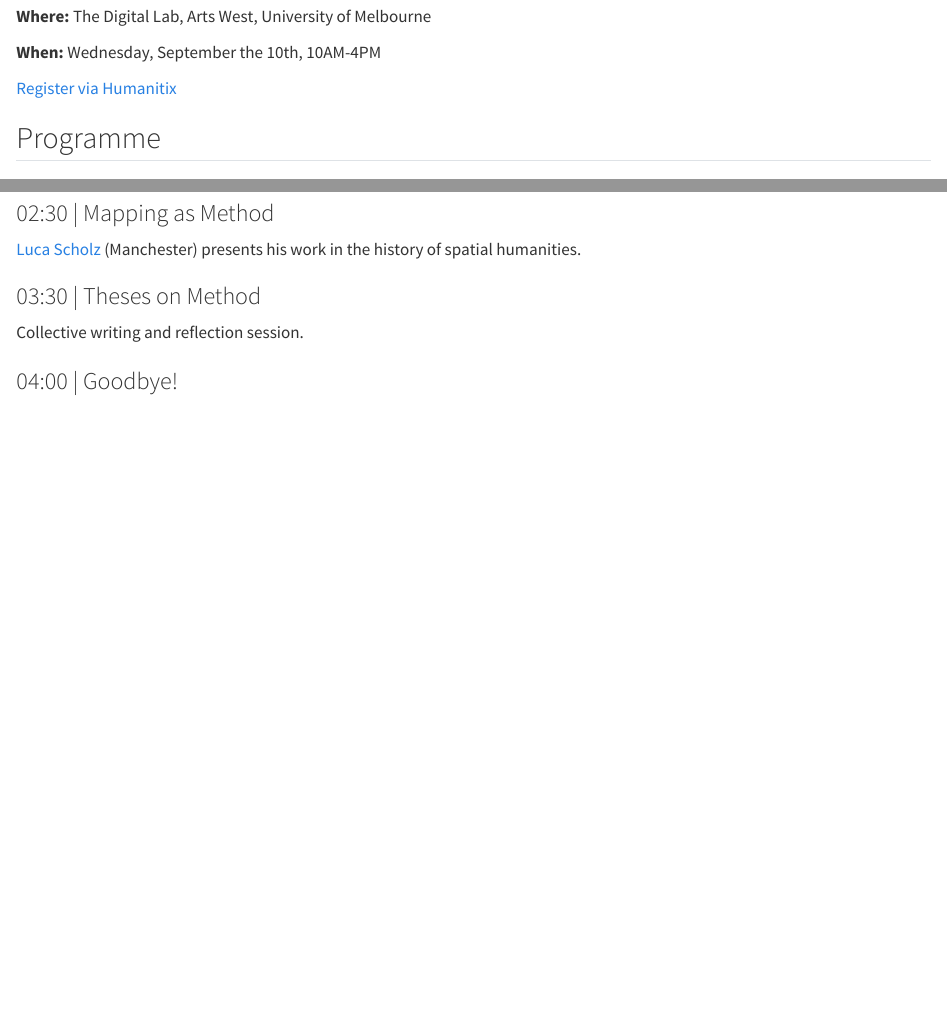
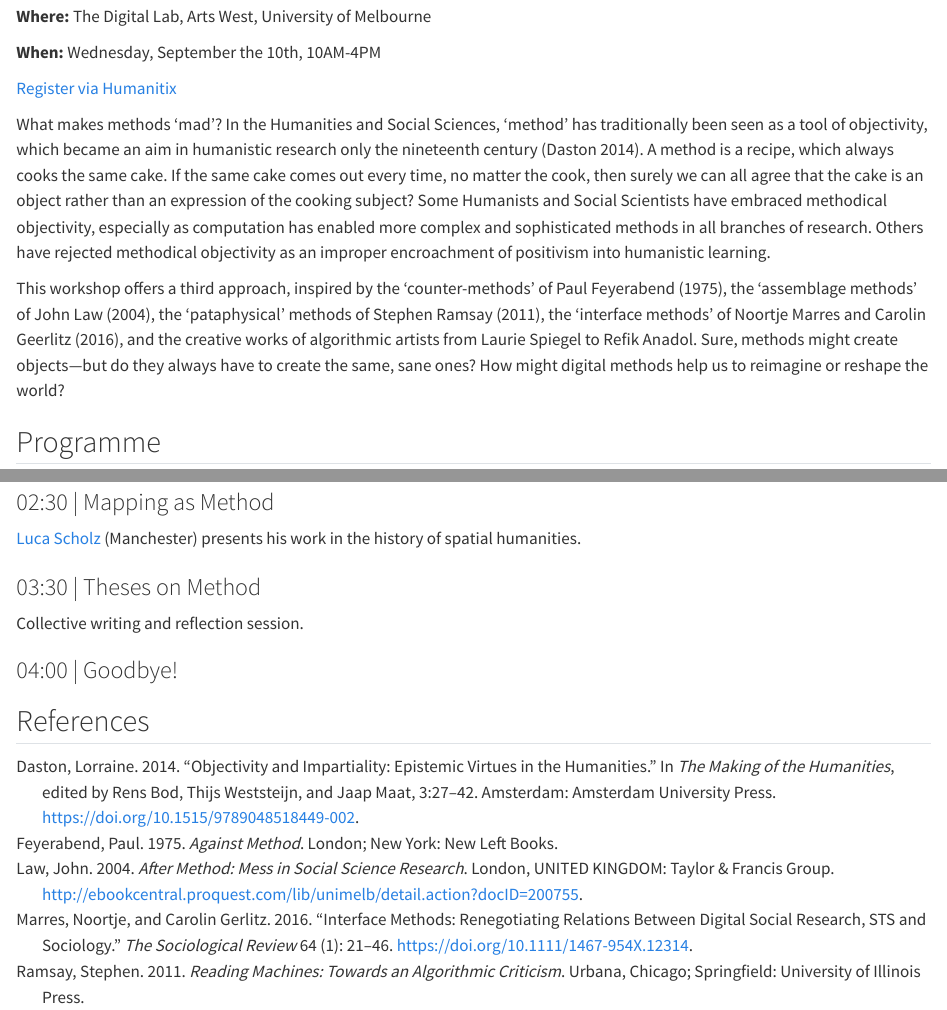
Before and after one commit to michaelgfalk/homo-calculans, a Quarto document (workshop.qmd): the page in a window 1100 px wide, from 180 px down, and a second part further down, joined at a grey line. Rendered offline with R 4.5, knitr and Pandoc in place of Quarto, with nearby package versions.

Commit message:
better workshop blurb

```diff
--- /dev/null
+++ b/workshop.bib
@@ -0,0 +1,10 @@
+
+@incollection{turner_cause_2003,
+	address = {Cambridge},
+	series = {The {Cambridge} {History} of {Science}},
+	title = {Cause, {Teleology}, and {Method}},
+	isbn = {978-0-521-59442-4},
+	url = {https://www.cambridge.org/core/books/cambridge-history-of-science/cause-teleology-and-method/4D83F01164EE92F180278AA960AF9F76},
+	abstract = {The model of social science established in methodological writings of the 1830s and 1840s formed an ideal that has endured to the beginning of the twenty-first century. Subsequent authors have been obliged to excuse the social sciences for their failure to achieve this ideal model of science, to reinterpret the successes of social science in terms of it, or to construct alternative conceptions of social science in contrast to it. The ideal was worked out in two closely related texts, Auguste Comte’s (1798–1857) Cours de Philosophie Positive and John Stuart Mill’s (1806–1873) A System of Logic. The positive achievement of these texts was to clarify the application of the notion of “law” to the subject matter of social science. Their negative achievement was to eliminate, as much as possible, the role of teleological thinking (explanation appealing to purposes or “final causes”) from the study of the social realm.The subject of this chapter will be the reformulation of the ideas of cause and teleology before and during the period of Mill and Comte, and its aftermath up to the early twentieth century in the thinking of several founding figures of disciplinary social science. The discussion to be examined here focused on the problem of the sufficiency of causal explanations, and particularly on the question of whether some particular fact could be explained without appeal to purpose. In response to such questions, the defenders of the new conception attempted to replace older terms with new ones, replacing “purpose” with “function,” for example.},
+	booktitle = {The {Cambridge} {History} of {Science}},
+	publisher = {Cambridge University Press},
@@ -0,0 +19,18 @@
+@book{feyerabend_against_1975,
+	address = {London and New York},
+	title = {Against {Method}},
+	publisher = {New Left Books},
+	author = {Feyerabend, Paul},
+	year = {1975},
+}
+
+@book{ramsay_reading_2011,
+	address = {Urbana, Chicago and Springfield},
+	title = {Reading {Machines}: {Towards} an {Algorithmic} {Criticism}},
+	publisher = {University of Illinois Press},
+	author = {Ramsay, Stephen},
+	year = {2011},
+}
+
+@article{smith_what_2016,
+	title = {What {Was} "{Close} {Reading}"?: {A} {Century} of {Method} in {Literary} {Studies}},
@@ -0,0 +41,4 @@
+	abstract = {The article is concerned with the history of “close reading,” understood as a practice crucial to the field of literary studies, vis-à-vis “distant reading,” a range of computational methods identified with the digital humanities. It looks at some early controversies regarding close reading and “the New Criticism,” the movement associated with it, and at how the practice has figured in Anglo-American literary studies over the course of the past century. It turns then to how a certain idea of “close reading” has come to figure in the discourses of the digital humanities. At the end, it offers some general reflections on methods, past and possibly future, in literary studies.},
+	language = {en},
+	number = {1},
+	urldate = {2019-07-04},
@@ -0,0 +48 @@
+	year = {2016},
@@ -0,0 +55,7 @@
+	address = {New York},
+	edition = {0},
+	title = {The {Meaning} of “{Things}” : {Theory} and {Method} in {Harriet} {Martineau}’s {How} to {Observe} {Morals} and {Manners} (1838) and {Emile} {Durkheim}’s {The} {Rules} o f {Sociological} {Method} (1895)},
+	isbn = {978-1-315-86424-2},
+	shorttitle = {The {Meaning} of “{Things}”},
+	url = {https://www.taylorfrancis.com/books/9781317954125/chapters/10.4324/9781315864242-13},
+	language = {en},
@@ -0,0 +68 @@
+	year = {2014},
@@ -0,0 +75,9 @@
+	title = {The {Comparative} {Method} and the {History} of the {Modern} {Humanities}},
+	volume = {2},
+	issn = {2379-3163},
+	url = {https://www-journals-uchicago-edu.eu1.proxy.openathens.net/doi/10.1086/693325},
+	doi = {10.1086/693325},
+	abstract = {This article studies the modern development of the comparative method in the humanities and social sciences within Europe and the United States, and specifically addresses comparative subfields of philology, linguistics, anthropology, sociology, political science, literature, history, and folklore studies. A juxtapositional study of these disciplinary histories demonstrates the historical relation between their methods and relation to other fields, like comparative anatomy. It elucidates several recurrent features of the different applications of comparativism, particularly a consistent tension between genetic (or historical) versus functionalist (or contextual) explanations for common patterns, and suggests that comparatists would benefit from closer study both of the history of the method and its development within other fields. Ultimately this study casts fresh light on the modern history of the humanities, their incomplete differentiation from social-scientific fields like sociology and political science, and the interdisciplinary exchanges that have often shaped entire fields of study.},
+	number = {2},
+	urldate = {2024-01-09},
+	journal = {History of Humanities},
@@ -0,0 +87 @@
+	note = {Publisher: The University of Chicago Press},
@@ -0,0 +106,36 @@
+@book{law_after_2004,
+	address = {London, UNITED KINGDOM},
+	title = {After {Method}: {Mess} in {Social} {Science} {Research}},
+	isbn = {978-0-203-48114-1},
+	shorttitle = {After {Method}},
+	url = {http://ebookcentral.proquest.com/lib/unimelb/detail.action?docID=200755},
+	urldate = {2024-01-08},
+	publisher = {Taylor \& Francis Group},
+	author = {Law, John},
+	year = {2004},
+	keywords = {Social sciences - Research - Methodology},
+}
+
+@article{marres_interface_2016,
+	title = {Interface {Methods}: {Renegotiating} {Relations} between {Digital} {Social} {Research}, {STS} and {Sociology}},
+	volume = {64},
+	issn = {0038-0261},
+	shorttitle = {Interface {Methods}},
+	url = {https://doi.org/10.1111/1467-954X.12314},
+	doi = {10.1111/1467-954X.12314},
+	abstract = {This paper introduces a distinctive approach to methods development in digital social research called ‘interface methods’. We begin by discussing various methodological confluences between digital media, social studies of science and technology (STS) and sociology. Some authors have posited significant overlap between, on the one hand, sociological and STS concepts, and on the other hand, the ontologies of digital media. Others have emphasized the significant differences between prominent methods built into digital media and those of STS and sociology. This paper advocates a third approach, one that (a) highlights the dynamism and relative under-determinacy of digital methods, and (b) affirms that multiple methodological traditions intersect in digital devices and research. We argue that these two circumstances enable a distinctive approach to methodology in digital social research – thinking methods as ‘interface methods’ – and the paper contextualizes this approach in two different ways. First, we show how the proliferation of online data tools or ‘digital analytics’ opens up distinctive opportunities for critical and creative engagement with methods development at the intersection of sociology, STS and digital research. Second, we discuss a digital research project in which we investigated a specific ‘interface method’, namely co-occurrence analysis. In this digital pilot study we implemented this method in a critical and creative way to analyse and visualize ‘issue dynamics’ in the area of climate change on Twitter. We evaluate this project in the light of our principal objective, which was to test the possibilities for the modification of methods through experimental implementation and interfacing of various methodological traditions. To conclude, we discuss a major obstacle to the development of ‘interface methods’: digital media are marked by particular quantitative dynamics that seem adverse to some of the methodological commitments of sociology and STS. To address this, we argue in favour of a methodological approach in digital social research that affirms its maladjustment to the research methods that are prevalent in the medium.},
+	language = {en},
+	number = {1},
+	urldate = {2024-02-04},
+	journal = {The Sociological Review},
+	author = {Marres, Noortje and Gerlitz, Carolin},
+	month = feb,
+	year = {2016},
+	note = {Publisher: SAGE Publications Ltd},
+	pages = {21--46},
+	file = {SAGE PDF Full Text:/Users/falk/Zotero/storage/YGBK3ZIT/Marres and Gerlitz - 2016 - Interface Methods Renegotiating Relations between.pdf:application/pdf},
+}
+
+@article{nelson_situated_2023,
+	title = {Situated {Knowledges} and {Partial} {Perspectives}: {A} {Framework} for {Radical} {Objectivity} in {Computational} {Social} {Science} and {Computational} {Humanities}},
+	volume = {54},
@@ -0,0 +147,4 @@
+	abstract = {We have entered a new era of scholarship: the computational era. As digitized data and computational methods revolutionize the way we understand ourselves, society, and our place in society, these methods have revived questions about the role of science and objectivity in understanding society. For some, this moment has reanimated the ideal of science as disembodied objectivity, a totalizing ideology long critiqued by feminist and other critical theorists. For others, computational methods have the potential to make transparent the necessary interplay between subject and object in producing knowledge, enhancing the ideal of embodied objectivity. Starting from the premise that objectivity in knowledge creation is a worthy—even utopian—pursuit, this essay argues four things. First, applying computational methods toward the goal of disembodied objectivity profoundly misunderstands the nature of the methods and undermines the revolutionary potential of the current moment for the social sciences and humanities. Second, computational methods are instead perfectly aligned with, and can be used to enhance, the embodied vision of objectivity. Third, embodied objectivity enables us to better leverage computational tools to produce more accurate accounts of the world. Fourth, I borrow from the theory of situated knowledges and partial perspectives to provide four principles to guide this new era of scholarship.},
+	language = {English},
+	number = {1},
+	urldate = {2024-01-31},
@@ -0,0 +162,23 @@
+@incollection{daston_objectivity_2014,
+	address = {Amsterdam},
+	title = {Objectivity and {Impartiality}: {Epistemic} {Virtues} in the {Humanities}},
+	volume = {3},
+	isbn = {978-90-485-1844-9},
+	url = {https://www.degruyter.com/document/doi/10.1515/9789048518449-002/html},
+	language = {en},
+	urldate = {2024-01-09},
+	booktitle = {The {Making} of the {Humanities}},
+	publisher = {Amsterdam University Press},
+	author = {Daston, Lorraine},
+	editor = {Bod, Rens and Weststeijn, Thijs and Maat, Jaap},
+	month = dec,
+	year = {2014},
+	doi = {10.1515/9789048518449-002},
+	pages = {27--42},
+	file = {Daston - 2014 - 1.1. Objectivity and Impartiality Epistemic Virtue.pdf:/Users/falk/Zotero/storage/MJCDG3NS/Daston - 2014 - 1.1. Objectivity and Impartiality Epistemic Virtue.pdf:application/pdf},
+}
+
+@book{gadamer_truth_2004,
+	address = {New York, UNITED STATES},
+	title = {Truth and {Method}},
+	isbn = {978-1-84714-463-8},
@@ -0,0 +190,7 @@
+	year = {2004},
+	keywords = {Humanities.},
+}
+
+@book{tuhiwai_smith_decolonizing_2021,
+	title = {Decolonizing {Methodologies}: {Research} and {Indigenous} {Peoples}},
+	isbn = {978-1-78699-813-2 978-1-78699-812-5 978-1-78699-814-9 978-1-78699-816-3 978-1-350-22528-2},
@@ -0,0 +203,13 @@
+	doi = {10.5040/9781350225282},
+	file = {Tuhiwai Smith - 2021 - 11 Indigenous Methodologies.pdf:/Users/falk/Zotero/storage/PGEUIBHK/Tuhiwai Smith - 2021 - 11 Indigenous Methodologies.pdf:application/pdf},
+}
+
+@incollection{lee_brown_relation-oriented_2023,
+	title = {Relation-{Oriented} {AI}: {Why} {Indigenous} {Protocols} {Matter} for the {Digital} {Humanities}},
+	isbn = {978-1-5179-1528-5},
+	shorttitle = {Relation-{Oriented} {AI}},
+	url = {https://www.jstor.org/stable/10.5749/j.ctv345pd4p.7},
+	abstract = {Recent discussions around the ethical design and use of artificial intelligence (AI) treat AI systems and their materials and energy sources as discrete units. That is, it is as if the materials out of which they are made-and how those materials are collected, refined, and shaped and the communities involved in their creation-are immaterial. Yet these aspects matter. They shape the systems they hold and run. These materialities, such as silicon, plastic, aluminum, and yttrium, shape our cues and protocols for how and when to engage with, disengage from, or abstain from AI systems. When we refer to AI systems,},
+	urldate = {2024-12-10},
+	booktitle = {Debates in the {Digital} {Humanities} 2023},
+	publisher = {University of Minnesota Press},
@@ -0,0 +224,7 @@
+	title = {A {Treatise} on {Method}},
+	isbn = {978-0-691-20065-1},
+	url = {https://www.degruyter.com/document/doi/10.1515/9780691200651-033/html},
+	language = {en},
+	urldate = {2025-03-24},
+	booktitle = {The {Collected} {Works} of {Samuel} {Taylor} {Coleridge}, {Volume} 11: {Shorter} {Works} and {Fragments}: {Volume} {I}},
+	publisher = {Princeton University Press},
@@ -0,0 +235,4 @@
+	doi = {10.1515/9780691200651-033},
+	pages = {625--687},
+	file = {Full Text PDF:/Users/falk/Zotero/storage/Y6R2NKDA/Coleridge - 2019 - 1818.pdf:application/pdf},
+}
--- a/workshop.qmd
+++ b/workshop.qmd
@@ -1,6 +1,7 @@
 ---
 title: "Workshop: Madness in Method"
 editor: source
+bibliography: workshop.bib
 ---
 
 Computation is more than a tool—it is a way of thinking. Or is it? Join us for a short-day workshop to meet digital researchers across the HASS disciplines, to critique the concepts of ‘digital’ and ‘method’, and to establish a set of principles for the adoption of digital methods. The workshop features provocative keynotes, an interactive data session, lightning talks, structured interaction and will culminate in the collective authorship of 10 Theses on Method.
@@ -10,6 +11,10 @@ Computation is more than a tool—it is a way of thinking. Or is it? Join us for
 **When:** Wednesday, September the 10th, 10AM-4PM
 
 [Register via Humanitix](https://events.humanitix.com/madness-in-method)
+
+What makes methods 'mad'? In the Humanities and Social Sciences, 'method' has traditionally been seen as a tool of objectivity, which became an aim in humanistic research only the nineteenth century [@daston_objectivity_2014]. A method is a recipe, which always cooks the same cake. If the same cake comes out every time, no matter the cook, then surely we can all agree that the cake is an object rather than an expression of the cooking subject? Some Humanists and Social Scientists have embraced methodical objectivity, especially as computation has enabled more complex and sophisticated methods in all branches of research. Others have rejected methodical objectivity as an improper encroachment of positivism into humanistic learning.
+
+This workshop offers a third approach, inspired by the 'counter-methods' of Paul @feyerabend_against_1975, the 'assemblage methods' of John @law_after_2004, the 'pataphysical' methods of Stephen @ramsay_reading_2011, the 'interface methods' of Noortje Marres and Carolin Geerlitz [-@marres_interface_2016], and the creative works of algorithmic artists from Laurie Spiegel to Refik Anadol. Sure, methods might create objects—but do they always have to create the same, sane ones? How might digital methods help us to reimagine or reshape the world?
 
 ## Programme
 
@@ -54,3 +59,5 @@ Presenters have 7 minutes + 1 slide to present a digital method, and explain how
 Collective writing and reflection session.
 
 ### 04:00 | Goodbye!
+
+## References
```
Also changed, not shown: workshop.bib (93 more changed lines), 3 other files.
